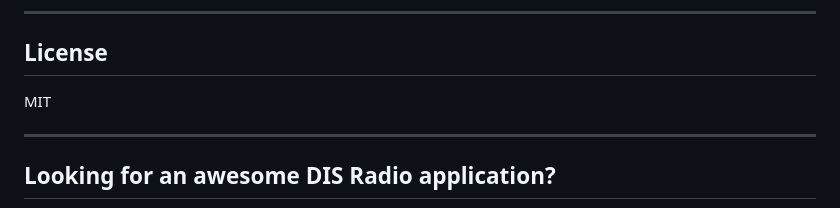
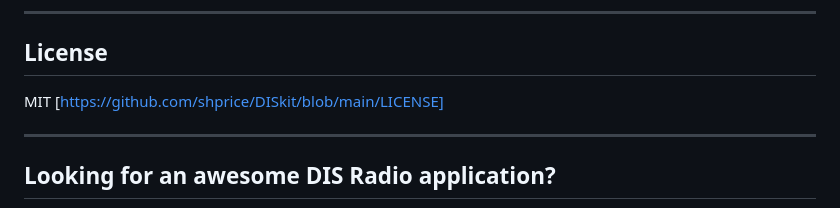
Before and after one commit to shprice/DISkit, a Markdown page: README.md, the part around the change. GitHub-like rendering.

```diff
--- a/README.md
+++ b/README.md
@@ -176,7 +176,7 @@ DISkit incorporates and relies upon the following third-party libraries and data
 ---
 
 ## License
-MIT
+MIT [https://github.com/shprice/DISkit/blob/main/LICENSE]
 
 ---
 ## Looking for an awesome DIS Radio application?
```
